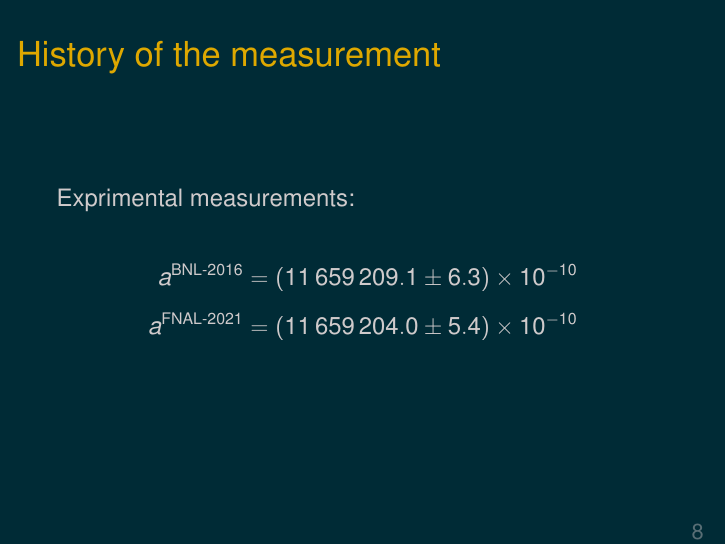
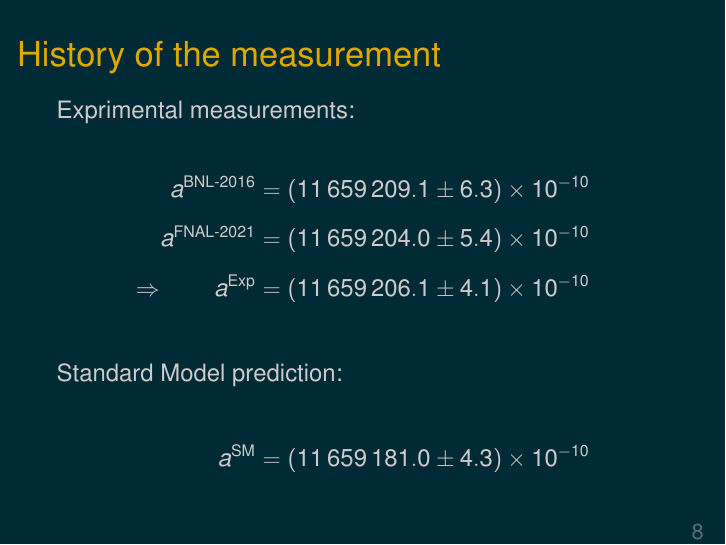
Before and after one commit to Expander/talk-Flensburg-2022-gm2, LaTeX slides (talk.tex): page 8 of 11. Compiled offline with pdfLaTeX.

Commit message:
adding SM value

```diff
--- a/talk.tex
+++ b/talk.tex
@@ -97,10 +97,10 @@
 
 % BNL-E821
 \newcommand{\amuBNL}{11659209.1} %
+\newcommand{\numamuBNL}{\num{\amuBNL}}
 % \newcommand{\amuBNLStat}{5.4}
 % \newcommand{\amuBNLSys}{3.3}
 \newcommand{\DamuBNL}{6.3}
-\newcommand{\numamuBNL}{\num{\amuBNL}}
 % \newcommand{\numamuBNLStat}{\num{\amuBNLStat}}
 % \newcommand{\numamuBNLSys}{\num{\amuBNLSys}}
 
@@ -109,11 +109,25 @@
 \newcommand{\DamuFNAL}{5.4}
 \newcommand{\numamuFNAL}{\num{\amuFNAL}}
 
+% experimental, combined
+\newcommand{\amuExp}{11659206.1}
+\newcommand{\numamuExp}{\num{\amuExp}}
+\newcommand{\DamuExp}{4.1} % uncertainty
+
+% SM
+\newcommand{\amuSM}{11659181.0}
+\newcommand{\numamuSM}{\num{\amuSM}}
+\newcommand{\DamuSM}{4.3}
+
 \begin{frame}{\insertsection}
   Exprimental measurements:
   \begin{align*}
     a^{\text{BNL-2016}} &= (\numamuBNL \pm \DamuBNL)\times 10^{-10} \\
-    a^{\text{FNAL-2021}} &= (\numamuFNAL \pm \DamuFNAL)\times 10^{-10}
+    a^{\text{FNAL-2021}} &= (\numamuFNAL \pm \DamuFNAL)\times 10^{-10} \\
+    \Rightarrow\qquad
+    a^{\text{Exp}} &= (\numamuExp \pm \DamuExp)\times 10^{-10} \\
+    \intertext{Standard Model prediction:}
+    a^{\text{SM}} &= (\numamuSM \pm \DamuSM)\times 10^{-10}
   \end{align*}
 \end{frame}
 
```
